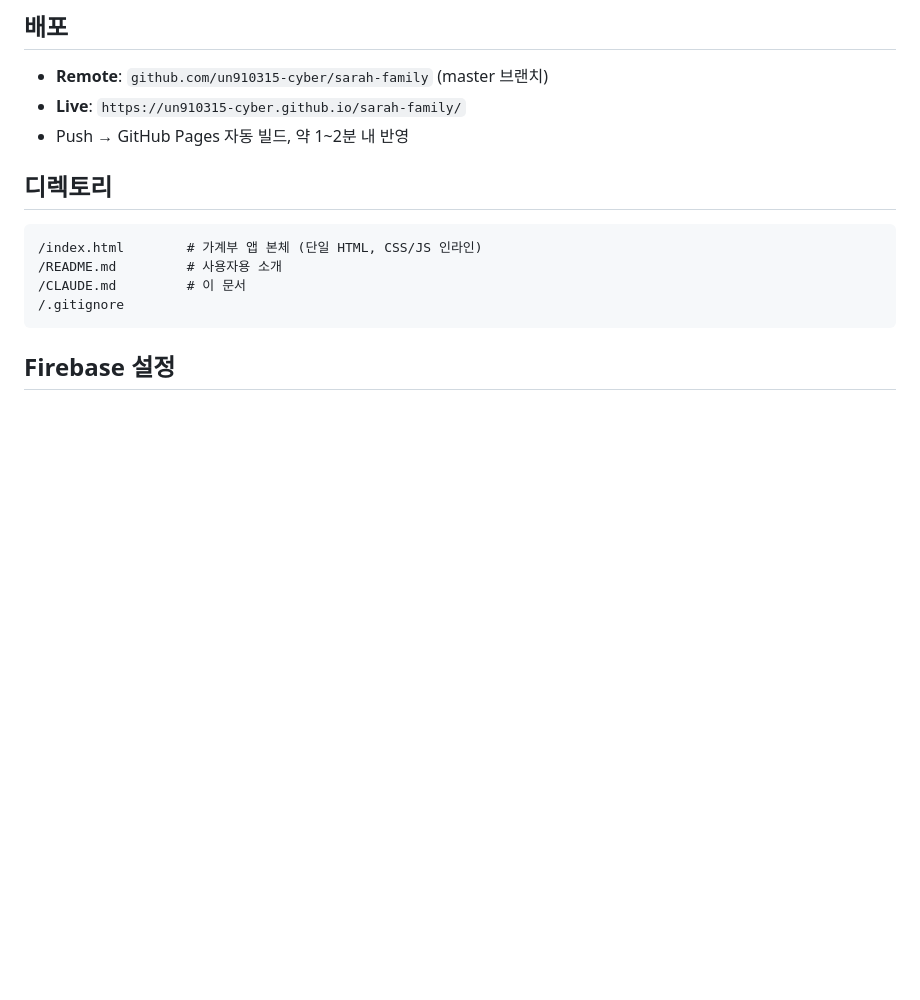
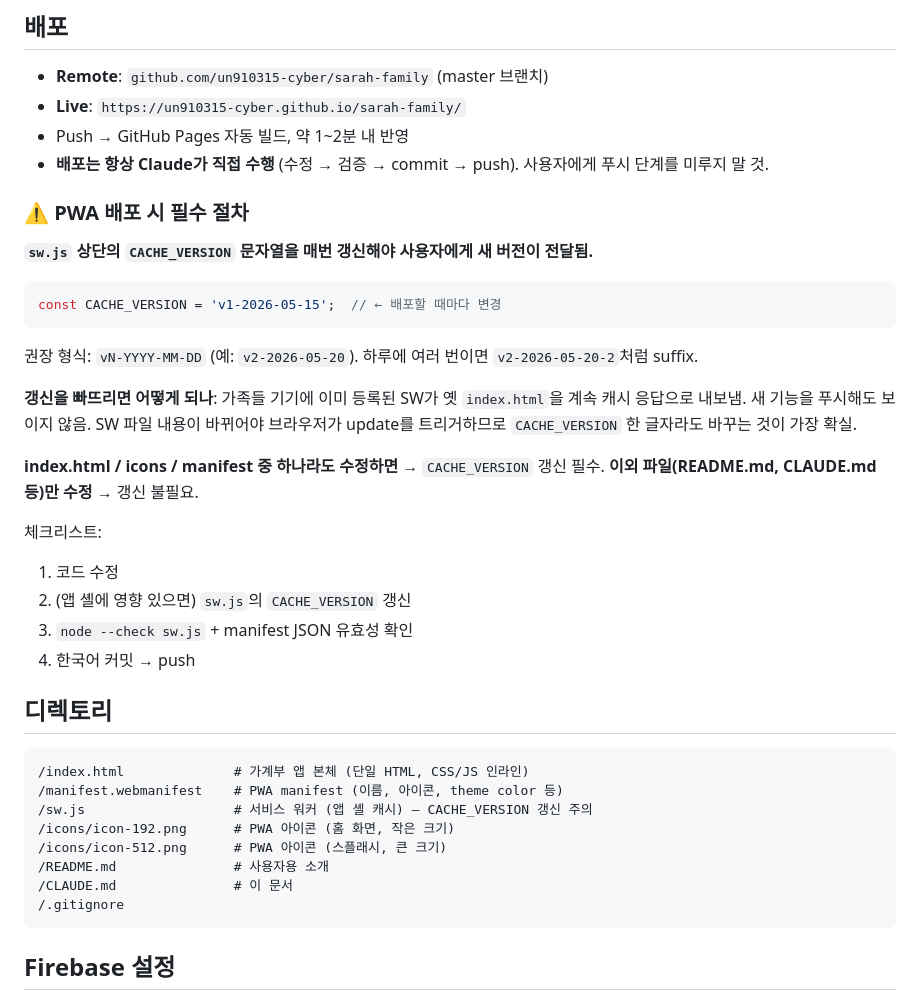
Before and after one commit to un910315-cyber/sarah-family, a Markdown page: CLAUDE.md, the part around the change. GitHub-like rendering; blank space fills up the shorter version.

Commit message:
CLAUDE.md: PWA 배포 절차 + CACHE_VERSION 갱신 규칙 명시
PWA 도입 후 가장 자주 빠뜨릴 수 있는 sw.js의 CACHE_VERSION 갱신을
배포 체크리스트로 못박음. 안 갈면 가족 기기에서 옛 셸이 캐시
응답으로 계속 나가서 새 기능이 안 보이는 함정.

- 배포는 Claude가 항상 수행 (사용자에게 push 미루지 않음)
- sw.js CACHE_VERSION 갱신 필요 케이스(셸 파일 수정)와
  불필요 케이스(README/CLAUDE.md만 수정) 구분
- 디렉토리 트리에 manifest.webmanifest, sw.js, icons/ 추가

````diff
--- a/CLAUDE.md
+++ b/CLAUDE.md
@@ -7,13 +7,39 @@
 - **Remote**: `github.com/un910315-cyber/sarah-family` (master 브랜치)
 - **Live**: `https://un910315-cyber.github.io/sarah-family/`
 - Push → GitHub Pages 자동 빌드, 약 1~2분 내 반영
+- **배포는 항상 Claude가 직접 수행** (수정 → 검증 → commit → push). 사용자에게 푸시 단계를 미루지 말 것.
+
+### ⚠️ PWA 배포 시 필수 절차
+
+**`sw.js` 상단의 `CACHE_VERSION` 문자열을 매번 갱신해야 사용자에게 새 버전이 전달됨.**
+
+```js
+const CACHE_VERSION = 'v1-2026-05-15';  // ← 배포할 때마다 변경
+```
+
+권장 형식: `vN-YYYY-MM-DD` (예: `v2-2026-05-20`). 하루에 여러 번이면 `v2-2026-05-20-2`처럼 suffix.
+
+**갱신을 빠뜨리면 어떻게 되나**: 가족들 기기에 이미 등록된 SW가 옛 `index.html`을 계속 캐시 응답으로 내보냄. 새 기능을 푸시해도 보이지 않음. SW 파일 내용이 바뀌어야 브라우저가 update를 트리거하므로 `CACHE_VERSION` 한 글자라도 바꾸는 것이 가장 확실.
+
+**index.html / icons / manifest 중 하나라도 수정하면** → `CACHE_VERSION` 갱신 필수.
+**이외 파일(README.md, CLAUDE.md 등)만 수정** → 갱신 불필요.
+
+체크리스트:
+1. 코드 수정
+2. (앱 셸에 영향 있으면) `sw.js`의 `CACHE_VERSION` 갱신
+3. `node --check sw.js` + manifest JSON 유효성 확인
+4. 한국어 커밋 → push
 
 ## 디렉토리
 
 ```
-/index.html        # 가계부 앱 본체 (단일 HTML, CSS/JS 인라인)
-/README.md         # 사용자용 소개
-/CLAUDE.md         # 이 문서
+/index.html              # 가계부 앱 본체 (단일 HTML, CSS/JS 인라인)
+/manifest.webmanifest    # PWA manifest (이름, 아이콘, theme color 등)
+/sw.js                   # 서비스 워커 (앱 셸 캐시) — CACHE_VERSION 갱신 주의
+/icons/icon-192.png      # PWA 아이콘 (홈 화면, 작은 크기)
+/icons/icon-512.png      # PWA 아이콘 (스플래시, 큰 크기)
+/README.md               # 사용자용 소개
+/CLAUDE.md               # 이 문서
 /.gitignore
 ```
 
````
